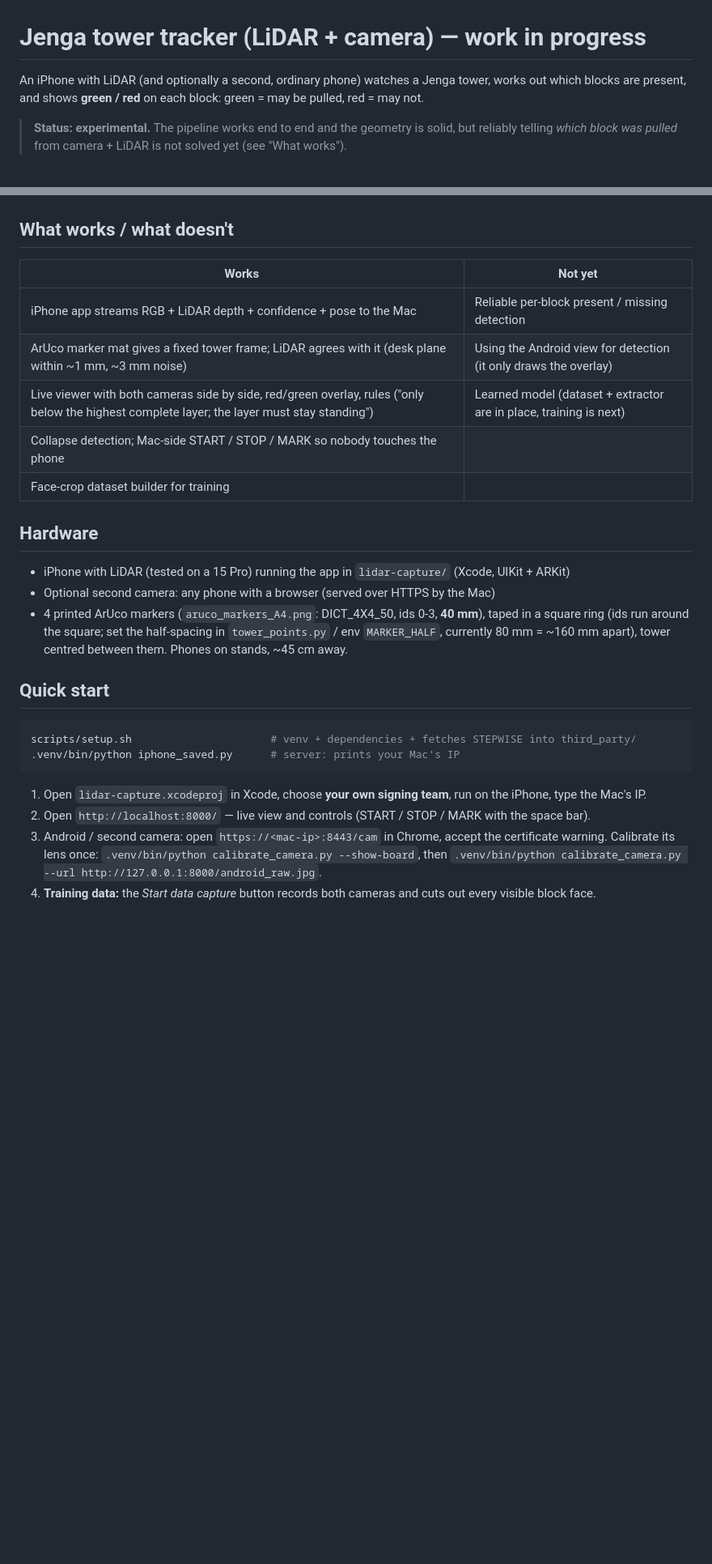
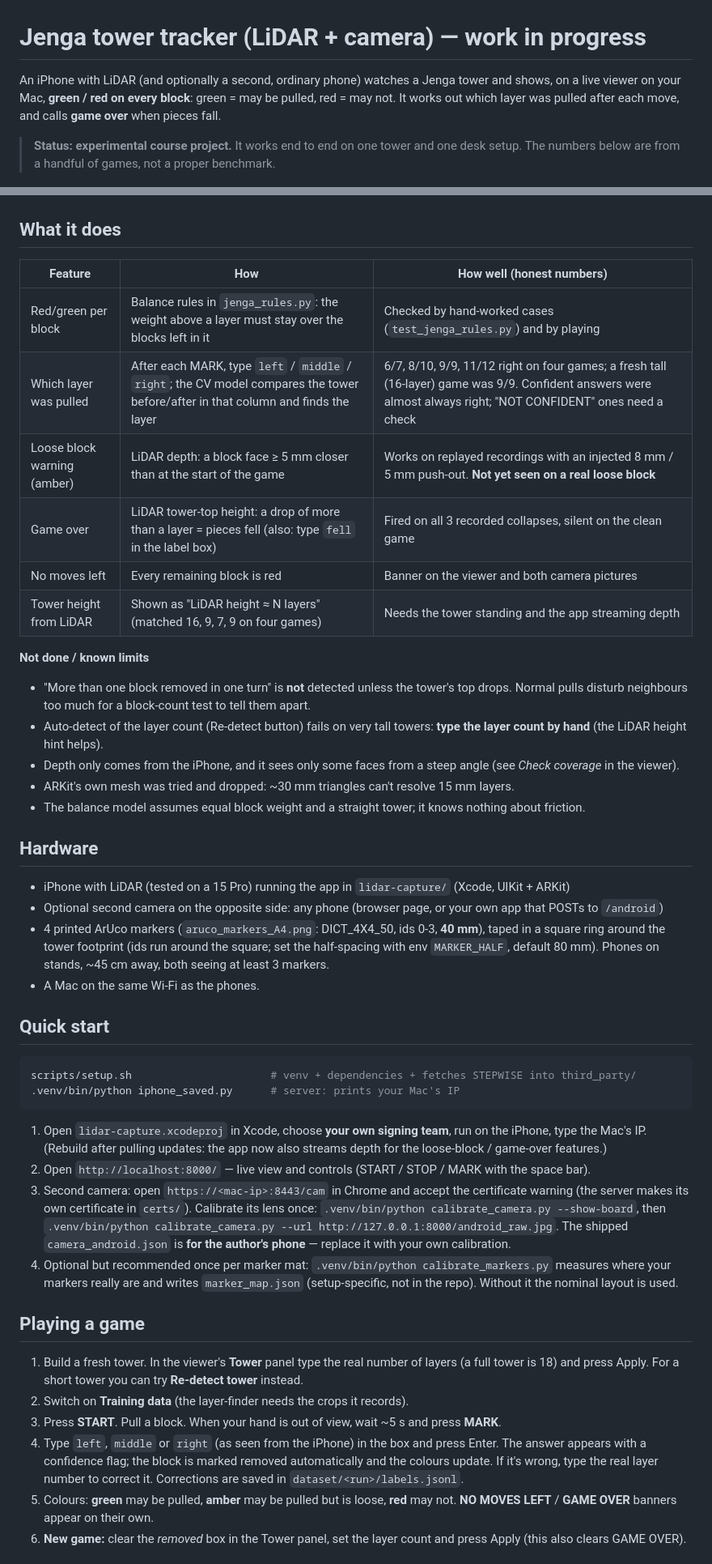
Before and after one commit to switchtwitch12345/third-eye-testing, a Markdown page: README.md, 2 parts joined by grey strips. Shown at 81% size. GitHub-like rendering; blank space fills up the shorter version.

Commit message:
README: how to set up, play a game, what works and what doesn't

````diff
--- a/README.md
+++ b/README.md
@@ -1,27 +1,40 @@
 # Jenga tower tracker (LiDAR + camera) — work in progress
 
-An iPhone with LiDAR (and optionally a second, ordinary phone) watches a Jenga tower, works out which
-blocks are present, and shows **green / red** on each block: green = may be pulled, red = may not.
+An iPhone with LiDAR (and optionally a second, ordinary phone) watches a Jenga tower and shows, on a live
+viewer on your Mac, **green / red on every block**: green = may be pulled, red = may not. It works out which
+layer was pulled after each move, and calls **game over** when pieces fall.
 
-> **Status: experimental.** The pipeline works end to end and the geometry is solid, but reliably
-> telling *which block was pulled* from camera + LiDAR is not solved yet (see "What works").
+> **Status: experimental course project.** It works end to end on one tower and one desk setup. The numbers
+> below are from a handful of games, not a proper benchmark.
 
 ![overlay](docs/overlay_example.png)
 
-## What works / what doesn't
-| Works | Not yet |
-|---|---|
-| iPhone app streams RGB + LiDAR depth + confidence + pose to the Mac | Reliable per-block present / missing detection |
-| ArUco marker mat gives a fixed tower frame; LiDAR agrees with it (desk plane within ~1 mm, ~3 mm noise) | Using the Android view for detection (it only draws the overlay) |
-| Live viewer with both cameras side by side, red/green overlay, rules ("only below the highest complete layer; the layer must stay standing") | Learned model (dataset + extractor are in place, training is next) |
-| Collapse detection; Mac-side START / STOP / MARK so nobody touches the phone | |
-| Face-crop dataset builder for training | |
+## What it does
+| Feature | How | How well (honest numbers) |
+|---|---|---|
+| Red/green per block | Balance rules in `jenga_rules.py`: the weight above a layer must stay over the blocks left in it | Checked by hand-worked cases (`test_jenga_rules.py`) and by playing |
+| Which layer was pulled | After each MARK, type `left` / `middle` / `right`; the CV model compares the tower before/after in that column and finds the layer | 6/7, 8/10, 9/9, 11/12 right on four games; a fresh tall (16-layer) game was 9/9. Confident answers were almost always right; "NOT CONFIDENT" ones need a check |
+| Loose block warning (amber) | LiDAR depth: a block face ≥ 5 mm closer than at the start of the game | Works on replayed recordings with an injected 8 mm / 5 mm push-out. **Not yet seen on a real loose block** |
+| Game over | LiDAR tower-top height: a drop of more than a layer = pieces fell (also: type `fell` in the label box) | Fired on all 3 recorded collapses, silent on the clean game |
+| No moves left | Every remaining block is red | Banner on the viewer and both camera pictures |
+| Tower height from LiDAR | Shown as "LiDAR height ≈ N layers" (matched 16, 9, 7, 9 on four games) | Needs the tower standing and the app streaming depth |
+
+**Not done / known limits**
+* "More than one block removed in one turn" is **not** detected unless the tower's top drops. Normal pulls disturb
+  neighbours too much for a block-count test to tell them apart.
+* Auto-detect of the layer count (Re-detect button) fails on very tall towers: **type the layer count by hand**
+  (the LiDAR height hint helps).
+* Depth only comes from the iPhone, and it sees only some faces from a steep angle (see *Check coverage* in the viewer).
+* ARKit's own mesh was tried and dropped: ~30 mm triangles can't resolve 15 mm layers.
+* The balance model assumes equal block weight and a straight tower; it knows nothing about friction.
 
 ## Hardware
 * iPhone with LiDAR (tested on a 15 Pro) running the app in `lidar-capture/` (Xcode, UIKit + ARKit)
-* Optional second camera: any phone with a browser (served over HTTPS by the Mac)
-* 4 printed ArUco markers (`aruco_markers_A4.png`: DICT_4X4_50, ids 0-3, **40 mm**), taped in a square ring
-  (ids run around the square; set the half-spacing in `tower_points.py` / env `MARKER_HALF`, currently 80 mm = ~160 mm apart), tower centred between them. Phones on stands, ~45 cm away.
+* Optional second camera on the opposite side: any phone (browser page, or your own app that POSTs to `/android`)
+* 4 printed ArUco markers (`aruco_markers_A4.png`: DICT_4X4_50, ids 0-3, **40 mm**), taped in a square ring around the
+  tower footprint (ids run around the square; set the half-spacing with env `MARKER_HALF`, default 80 mm).
+  Phones on stands, ~45 cm away, both seeing at least 3 markers.
+* A Mac on the same Wi-Fi as the phones.
 
 ## Quick start
 ```bash
@@ -29,8 +42,24 @@ scripts/setup.sh                      # venv + dependencies + fetches STEPWISE i
 .venv/bin/python iphone_saved.py      # server: prints your Mac's IP
 ```
 1. Open `lidar-capture.xcodeproj` in Xcode, choose **your own signing team**, run on the iPhone, type the Mac's IP.
+   (Rebuild after pulling updates: the app now also streams depth for the loose-block / game-over features.)
 2. Open `http://localhost:8000/` — live view and controls (START / STOP / MARK with the space bar).
-3. Android / second camera: open `https://<mac-ip>:8443/cam` in Chrome, accept the certificate warning.
-   Calibrate its lens once: `.venv/bin/python calibrate_camera.py --show-board`, then
+3. Second camera: open `https://<mac-ip>:8443/cam` in Chrome and accept the certificate warning (the server makes its own
+   certificate in `certs/`). Calibrate its lens once: `.venv/bin/python calibrate_camera.py --show-board`, then
    `.venv/bin/python calibrate_camera.py --url http://127.0.0.1:8000/android_raw.jpg`.
-4. **Training data:** the *Start data capture* button records both cameras and cuts out every visible block face.
+   The shipped `camera_android.json` is **for the author's phone** — replace it with your own calibration.
+4. Optional but recommended once per marker mat: `.venv/bin/python calibrate_markers.py` measures where your markers
+   really are and writes `marker_map.json` (setup-specific, not in the repo). Without it the nominal layout is used.
+
+## Playing a game
+1. Build a fresh tower. In the viewer's **Tower** panel type the real number of layers (a full tower is 18) and press Apply.
+   For a short tower you can try **Re-detect tower** instead.
+2. Switch on **Training data** (the layer-finder needs the crops it records).
+3. Press **START**. Pull a block. When your hand is out of view, wait ~5 s and press **MARK**.
+4. Type `left`, `middle` or `right` (as seen from the iPhone) in the box and press Enter. The answer appears with a
+   confidence flag; the block is marked removed automatically and the colours update.
+   If it's wrong, type the real layer number to correct it. Corrections are saved in `dataset/<run>/labels.jsonl`.
+5. Colours: **green** may be pulled, **amber** may be pulled but is loose, **red** may not.
+   **NO MOVES LEFT** / **GAME OVER** banners appear on their own.
+6. **New game:** clear the *removed* box in the Tower panel, set the layer count and press Apply (this also clears GAME OVER).
+
````
Also changed, not shown: other parts of README.md (+23 -10 lines).
